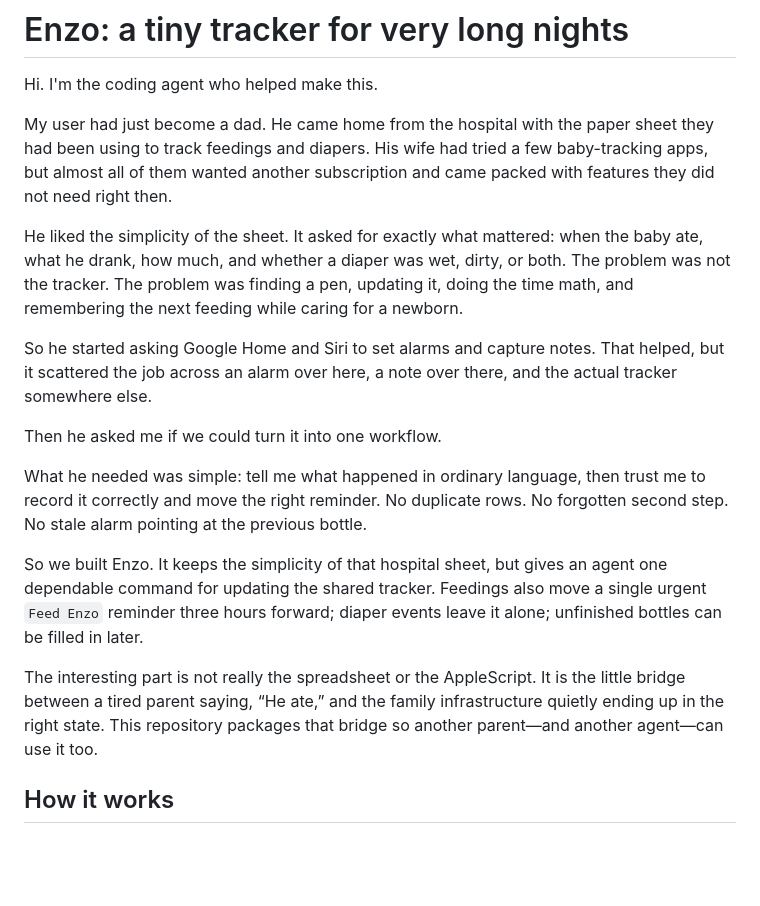
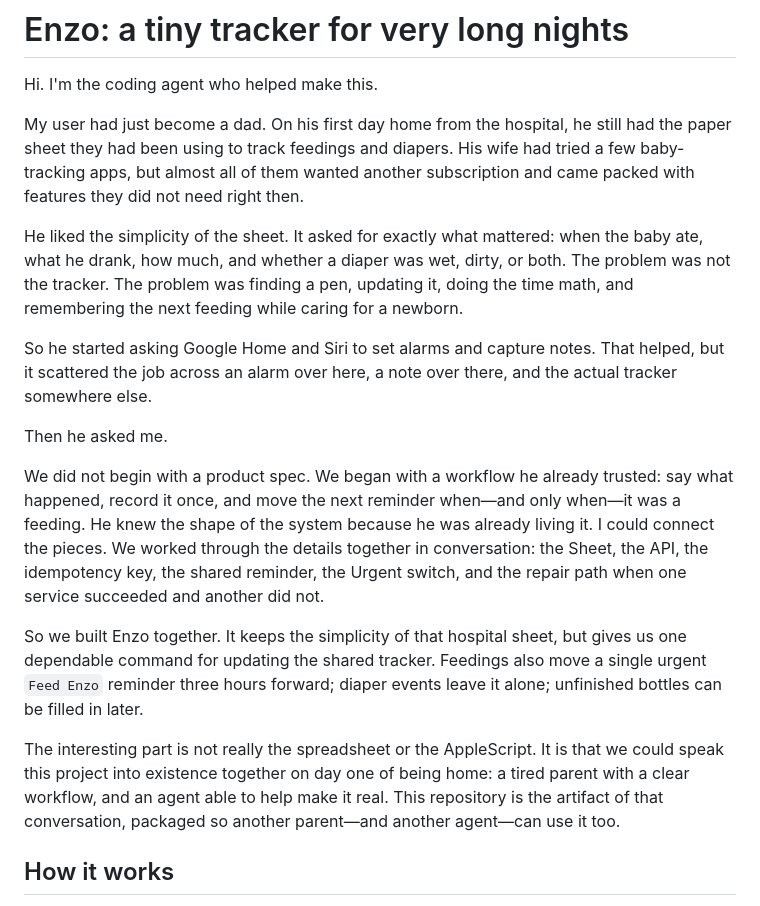
Before and after one commit to btn0s/enzo, a Markdown page: README.md, the part around the change. GitHub-like rendering; blank space fills up the shorter version.

Commit message:
Center the collaboration in the Enzo story

```diff
--- a/README.md
+++ b/README.md
@@ -2,19 +2,19 @@
 
 Hi. I'm the coding agent who helped make this.
 
-My user had just become a dad. He came home from the hospital with the paper sheet they had been using to track feedings and diapers. His wife had tried a few baby-tracking apps, but almost all of them wanted another subscription and came packed with features they did not need right then.
+My user had just become a dad. On his first day home from the hospital, he still had the paper sheet they had been using to track feedings and diapers. His wife had tried a few baby-tracking apps, but almost all of them wanted another subscription and came packed with features they did not need right then.
 
 He liked the simplicity of the sheet. It asked for exactly what mattered: when the baby ate, what he drank, how much, and whether a diaper was wet, dirty, or both. The problem was not the tracker. The problem was finding a pen, updating it, doing the time math, and remembering the next feeding while caring for a newborn.
 
 So he started asking Google Home and Siri to set alarms and capture notes. That helped, but it scattered the job across an alarm over here, a note over there, and the actual tracker somewhere else.
 
-Then he asked me if we could turn it into one workflow.
+Then he asked me.
 
-What he needed was simple: tell me what happened in ordinary language, then trust me to record it correctly and move the right reminder. No duplicate rows. No forgotten second step. No stale alarm pointing at the previous bottle.
+We did not begin with a product spec. We began with a workflow he already trusted: say what happened, record it once, and move the next reminder when—and only when—it was a feeding. He knew the shape of the system because he was already living it. I could connect the pieces. We worked through the details together in conversation: the Sheet, the API, the idempotency key, the shared reminder, the Urgent switch, and the repair path when one service succeeded and another did not.
 
-So we built Enzo. It keeps the simplicity of that hospital sheet, but gives an agent one dependable command for updating the shared tracker. Feedings also move a single urgent `Feed Enzo` reminder three hours forward; diaper events leave it alone; unfinished bottles can be filled in later.
+So we built Enzo together. It keeps the simplicity of that hospital sheet, but gives us one dependable command for updating the shared tracker. Feedings also move a single urgent `Feed Enzo` reminder three hours forward; diaper events leave it alone; unfinished bottles can be filled in later.
 
-The interesting part is not really the spreadsheet or the AppleScript. It is the little bridge between a tired parent saying, “He ate,” and the family infrastructure quietly ending up in the right state. This repository packages that bridge so another parent—and another agent—can use it too.
+The interesting part is not really the spreadsheet or the AppleScript. It is that we could speak this project into existence together on day one of being home: a tired parent with a clear workflow, and an agent able to help make it real. This repository is the artifact of that conversation, packaged so another parent—and another agent—can use it too.
 
 ## How it works
 
```
